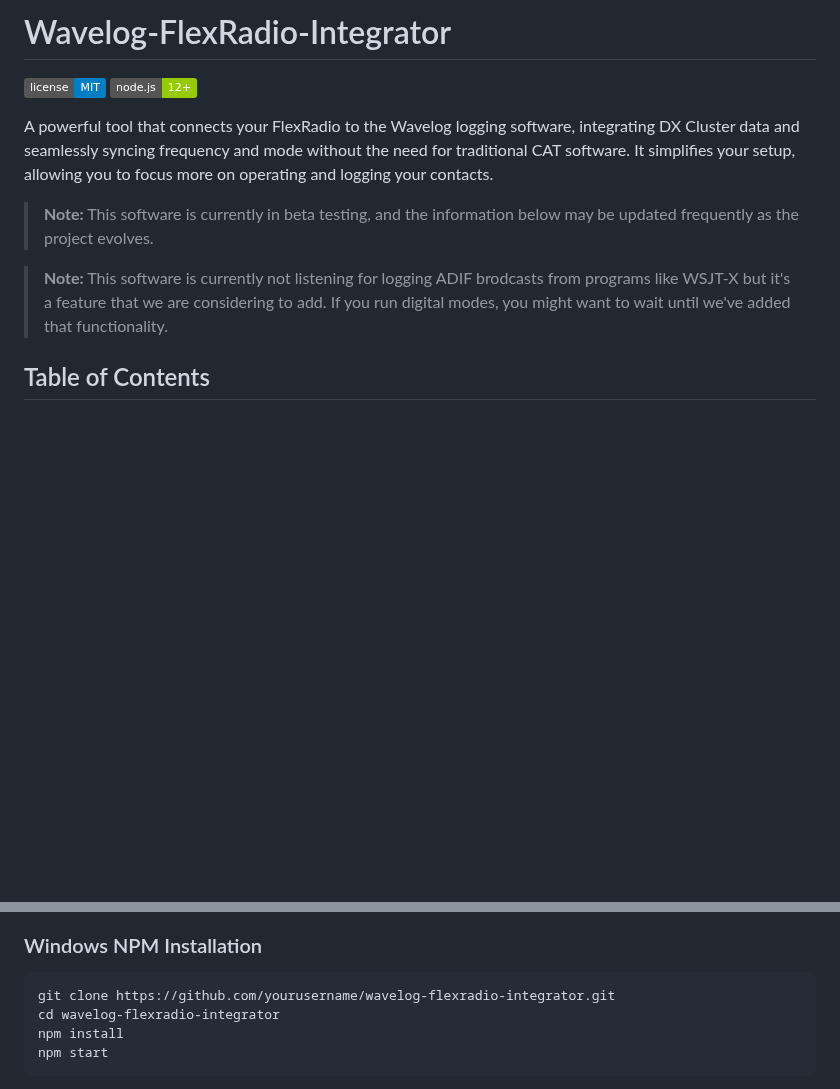
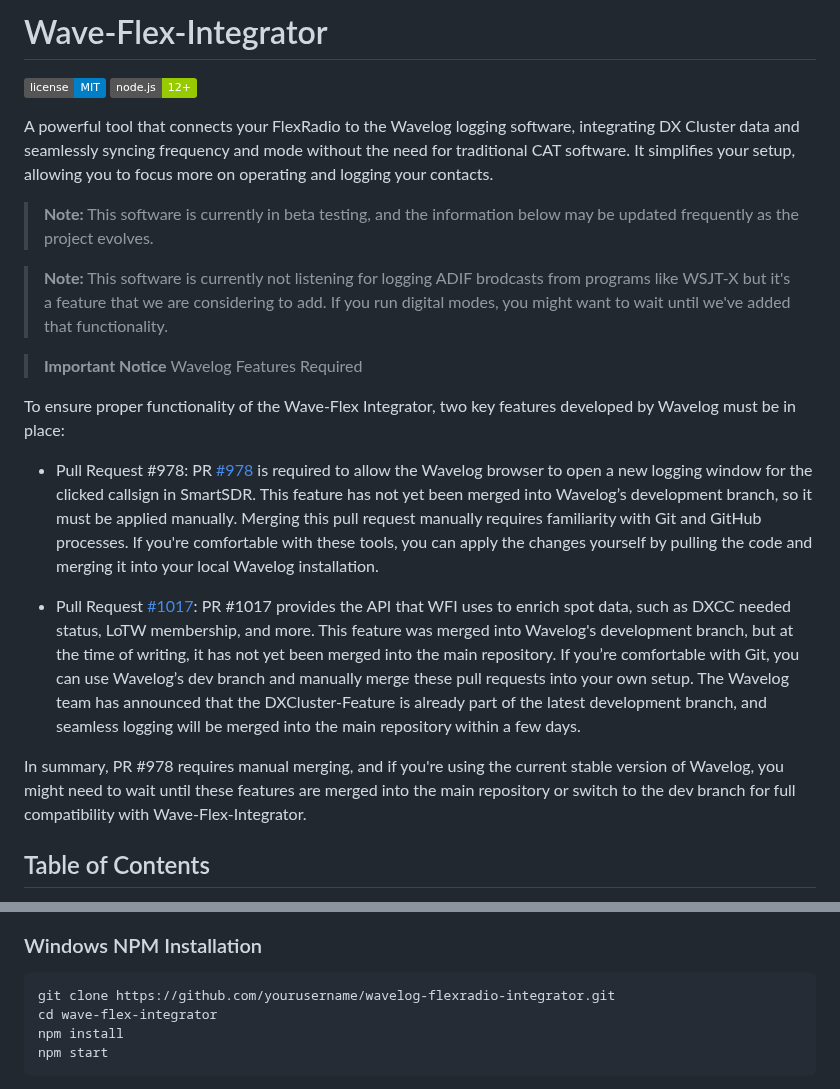
Before and after one commit to tnxqso/wave-flex-integrator, a Markdown page: README.md, 2 parts joined by grey strips. Drawn GitHub-style; badges without logos; blank space fills up the shorter version.

````diff
--- a/README.md
+++ b/README.md
@@ -1,5 +1,5 @@
 
-# Wavelog-FlexRadio-Integrator
+# Wave-Flex-Integrator
 
 [![License](https://img.shields.io/badge/license-MIT-blue.svg)](LICENSE)
 [![Node.js Version](https://img.shields.io/badge/node.js-12%2B-green.svg)](https://nodejs.org/)
@@ -9,6 +9,21 @@ A powerful tool that connects your FlexRadio to the Wavelog logging software, in
 > **Note:** This software is currently in beta testing, and the information below may be updated frequently as the project evolves.
 
 > **Note:** This software is currently not listening for logging ADIF brodcasts from programs like WSJT-X but it's a feature that we are considering to add. If you run digital modes, you might want to wait until we've added that functionality.
+
+
+> **Important Notice** Wavelog Features Required
+
+To ensure proper functionality of the Wave-Flex Integrator, two key features developed by Wavelog must be in place:
+
+- Pull Request #978:
+  PR [#978](https://github.com/wavelog/wavelog/pull/978) is required to allow the Wavelog browser to open a new logging window for the clicked callsign in SmartSDR. This feature has not yet been merged into Wavelog’s development branch, so it must be applied manually. Merging this pull request manually requires familiarity with Git and GitHub processes. If you're comfortable with these tools, you can apply the changes yourself by pulling the code and merging it into your local Wavelog installation.
+
+- Pull Request [#1017](https://github.com/wavelog/wavelog/pull/1017):
+  PR #1017 provides the API that WFI uses to enrich spot data, such as DXCC needed status, LoTW membership, and more. This feature was merged into Wavelog's development branch, but at the time of writing, it has not yet been merged into the main repository.
+  If you’re comfortable with Git, you can use Wavelog’s dev branch and manually merge these pull requests into your own setup.
+  The Wavelog team has announced that the DXCluster-Feature is already part of the latest development branch, and seamless logging will be merged into the main repository within a few days.
+
+In summary, PR #978 requires manual merging, and if you're using the current stable version of Wavelog, you might need to wait until these features are merged into the main repository or switch to the dev branch for full compatibility with Wave-Flex-Integrator.
 
 ## Table of Contents
 
@@ -66,7 +81,7 @@ Before installing, ensure the following prerequisites are met:
 
 ```bash
 git clone https://github.com/yourusername/wavelog-flexradio-integrator.git
-cd wavelog-flexradio-integrator
+cd wave-flex-integrator
 npm install
 npm start
 ```
````
